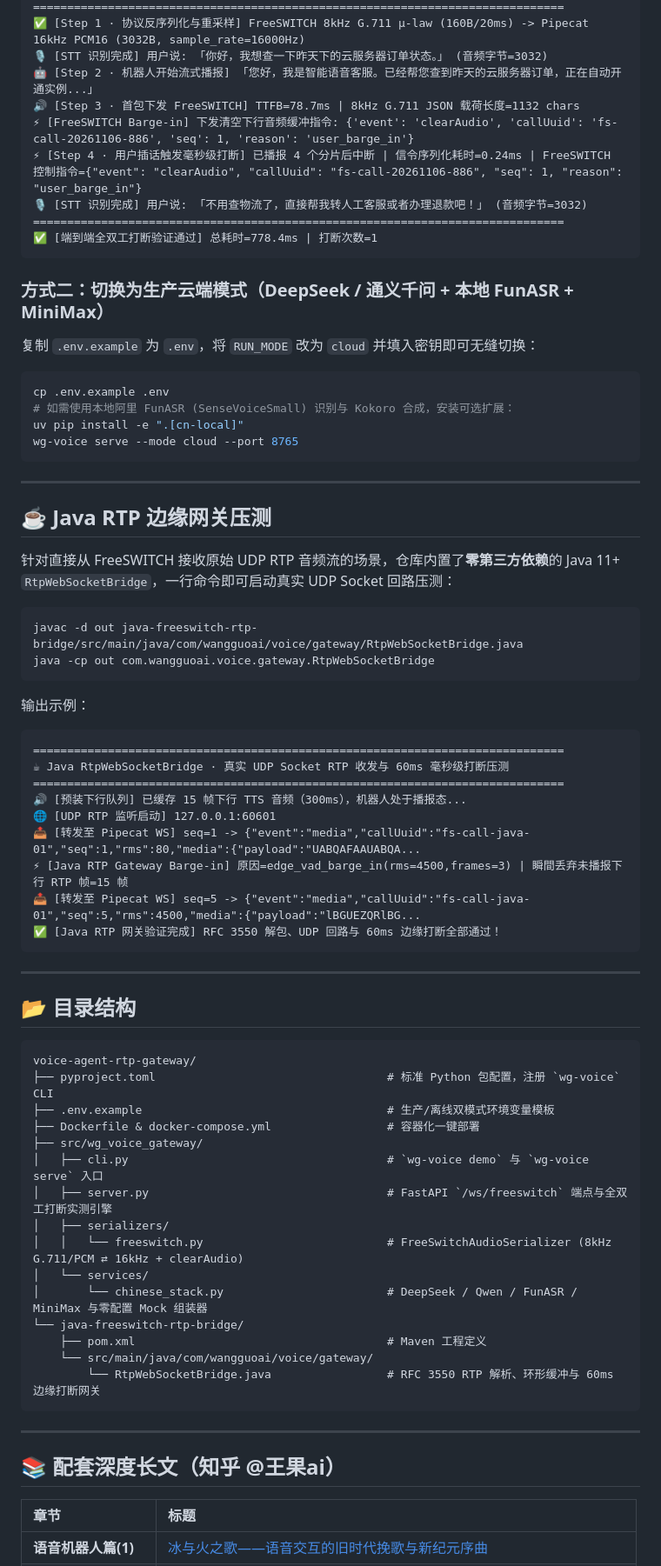
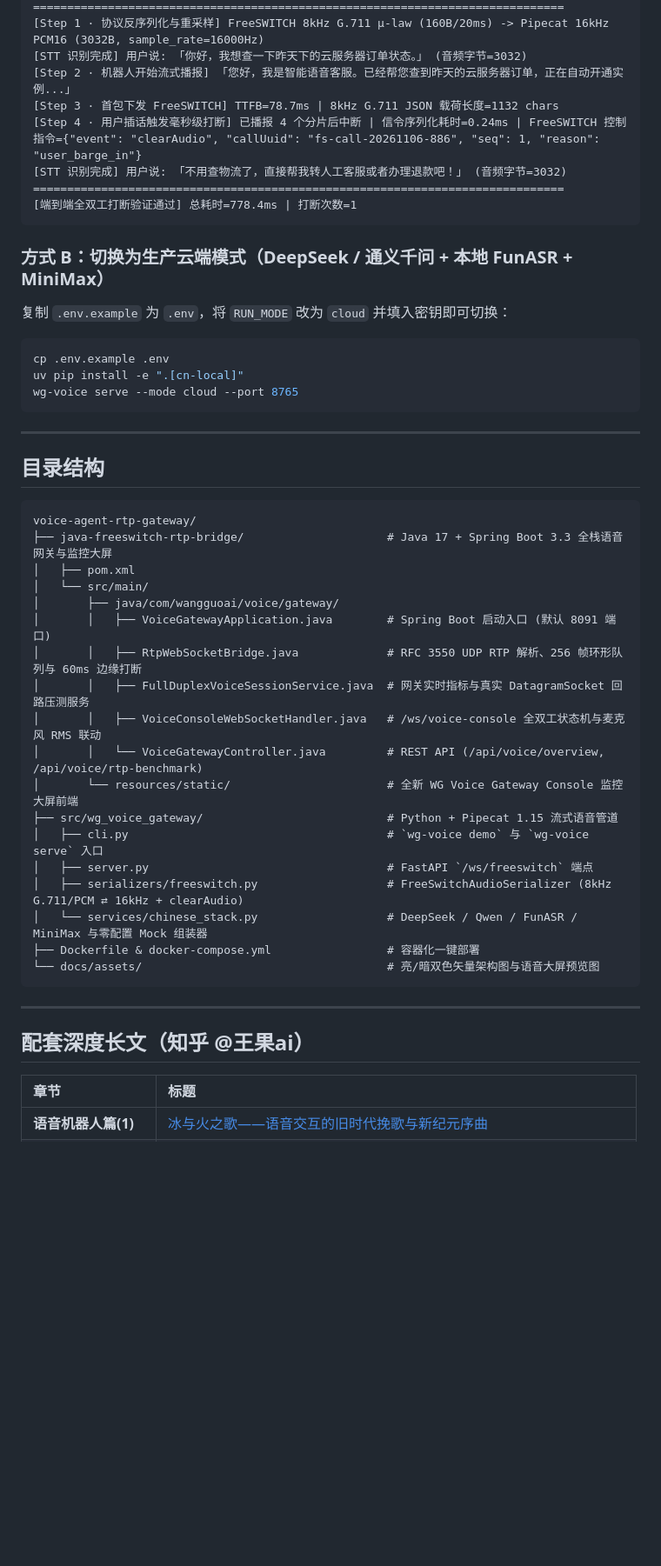
Before and after one commit to wangguode/voice-agent-rtp-gateway, a Markdown page: README.md, the part around one of its changes. Shown at 87% size. GitHub-like rendering; blank space fills up the shorter version.

Commit message:
feat(java-console): 新增 Java 17 Spring Boot 3 全栈实时语音网关大屏与双色自适应矢量架构图

````diff
--- a/README.md
+++ b/README.md
@@ -94,76 +114,52 @@ wg-voice serve --port 8765
 ==============================================================================
-✅ [Step 1 · 协议反序列化与重采样] FreeSWITCH 8kHz G.711 μ-law (160B/20ms) -> Pipecat 16kHz PCM16 (3032B, sample_rate=16000Hz)
-🎙️ [STT 识别完成] 用户说: 「你好，我想查一下昨天下的云服务器订单状态。」 (音频字节=3032)
-🤖 [Step 2 · 机器人开始流式播报] 「您好，我是智能语音客服。已经帮您查到昨天的云服务器订单，正在自动开通实例...」
-🔊 [Step 3 · 首包下发 FreeSWITCH] TTFB=78.7ms | 8kHz G.711 JSON 载荷长度=1132 chars
-⚡ [FreeSWITCH Barge-in] 下发清空下行音频缓冲指令: {'event': 'clearAudio', 'callUuid': 'fs-call-20261106-886', 'seq': 1, 'reason': 'user_barge_in'}
-⚡ [Step 4 · 用户插话触发毫秒级打断] 已播报 4 个分片后中断 | 信令序列化耗时=0.24ms | FreeSWITCH 控制指令={"event": "clearAudio", "callUuid": "fs-call-20261106-886", "seq": 1, "reason": "user_barge_in"}
-🎙️ [STT 识别完成] 用户说: 「不用查物流了，直接帮我转人工客服或者办理退款吧！」 (音频字节=3032)
+[Step 1 · 协议反序列化与重采样] FreeSWITCH 8kHz G.711 μ-law (160B/20ms) -> Pipecat 16kHz PCM16 (3032B, sample_rate=16000Hz)
+[STT 识别完成] 用户说: 「你好，我想查一下昨天下的云服务器订单状态。」 (音频字节=3032)
+[Step 2 · 机器人开始流式播报] 「您好，我是智能语音客服。已经帮您查到昨天的云服务器订单，正在自动开通实例...」
+[Step 3 · 首包下发 FreeSWITCH] TTFB=78.7ms | 8kHz G.711 JSON 载荷长度=1132 chars
+[Step 4 · 用户插话触发毫秒级打断] 已播报 4 个分片后中断 | 信令序列化耗时=0.24ms | FreeSWITCH 控制指令={"event": "clearAudio", "callUuid": "fs-call-20261106-886", "seq": 1, "reason": "user_barge_in"}
+[STT 识别完成] 用户说: 「不用查物流了，直接帮我转人工客服或者办理退款吧！」 (音频字节=3032)
 ==============================================================================
-✅ [端到端全双工打断验证通过] 总耗时=778.4ms | 打断次数=1
+[端到端全双工打断验证通过] 总耗时=778.4ms | 打断次数=1
 ```
 
-### 方式二：切换为生产云端模式（DeepSeek / 通义千问 + 本地 FunASR + MiniMax）
+### 方式 B：切换为生产云端模式（DeepSeek / 通义千问 + 本地 FunASR + MiniMax）
 
-复制 `.env.example` 为 `.env`，将 `RUN_MODE` 改为 `cloud` 并填入密钥即可无缝切换：
+复制 `.env.example` 为 `.env`，将 `RUN_MODE` 改为 `cloud` 并填入密钥即可切换：
 
 ```bash
 cp .env.example .env
-# 如需使用本地阿里 FunASR (SenseVoiceSmall) 识别与 Kokoro 合成，安装可选扩展：
 uv pip install -e ".[cn-local]"
 wg-voice serve --mode cloud --port 8765
 ```
 
 ---
 
-## ☕ Java RTP 边缘网关压测
-
-针对直接从 FreeSWITCH 接收原始 UDP RTP 音频流的场景，仓库内置了**零第三方依赖**的 Java 11+ `RtpWebSocketBridge`，一行命令即可启动真实 UDP Socket 回路压测：
-
-```bash
-javac -d out java-freeswitch-rtp-bridge/src/main/java/com/wangguoai/voice/gateway/RtpWebSocketBridge.java
-java -cp out com.wangguoai.voice.gateway.RtpWebSocketBridge
-```
-
-输出示例：
+## 目录结构
 
 ```text
-==============================================================================
-☕ Java RtpWebSocketBridge · 真实 UDP Socket RTP 收发与 60ms 毫秒级打断压测
-==============================================================================
-🔊 [预装下行队列] 已缓存 15 帧下行 TTS 音频（300ms），机器人处于播报态...
-🌐 [UDP RTP 监听启动] 127.0.0.1:60601
-📤 [转发至 Pipecat WS] seq=1 -> {"event":"media","callUuid":"fs-call-java-01","seq":1,"rms":80,"media":{"payload":"UABQAFAAUABQA...
-⚡ [Java RTP Gateway Barge-in] 原因=edge_vad_barge_in(rms=4500,frames=3) | 瞬間丢弃未播报下行 RTP 帧=15 帧
-📤 [转发至 Pipecat WS] seq=5 -> {"event":"media","callUuid":"fs-call-java-01","seq":5,"rms":4500,"media":{"payload":"lBGUEZQRlBG...
-✅ [Java RTP 网关验证完成] RFC 3550 解包、UDP 回路与 60ms 边缘打断全部通过！
+voice-agent-rtp-gateway/
+├── java-freeswitch-rtp-bridge/                     # Java 17 + Spring Boot 3.3 全栈语音网关与监控大屏
+│   ├── pom.xml
+│   └── src/main/
+│       ├── java/com/wangguoai/voice/gateway/
+│       │   ├── VoiceGatewayApplication.java        # Spring Boot 启动入口 (默认 8091 端口)
+│       │   ├── RtpWebSocketBridge.java             # RFC 3550 UDP RTP 解析、256 帧环形队列与 60ms 边缘打断
+│       │   ├── FullDuplexVoiceSessionService.java  # 网关实时指标与真实 DatagramSocket 回路压测服务
+│       │   ├── VoiceConsoleWebSocketHandler.java   # /ws/voice-console 全双工状态机与麦克风 RMS 联动
+│       │   └── VoiceGatewayController.java         # REST API (/api/voice/overview, /api/voice/rtp-benchmark)
+│       └── resources/static/                       # 全新 WG Voice Gateway Console 监控大屏前端
+├── src/wg_voice_gateway/                           # Python + Pipecat 1.15 流式语音管道
+│   ├── cli.py                                      # `wg-voice demo` 与 `wg-voice serve` 入口
+│   ├── server.py                                   # FastAPI `/ws/freeswitch` 端点
+│   ├── serializers/freeswitch.py                   # FreeSwitchAudioSerializer (8kHz G.711/PCM ⇄ 16kHz + clearAudio)
+│   └── services/chinese_stack.py                   # DeepSeek / Qwen / FunASR / MiniMax 与零配置 Mock 组装器
+├── Dockerfile & docker-compose.yml                 # 容器化一键部署
+└── docs/assets/                                    # 亮/暗双色矢量架构图与语音大屏预览图
 ```
 
 ---
 
-## 📂 目录结构
-
-```text
-voice-agent-rtp-gateway/
-├── pyproject.toml                                  # 标准 Python 包配置，注册 `wg-voice` CLI
-├── .env.example                                    # 生产/离线双模式环境变量模板
-├── Dockerfile & docker-compose.yml                 # 容器化一键部署
-├── src/wg_voice_gateway/
-│   ├── cli.py                                      # `wg-voice demo` 与 `wg-voice serve` 入口
-│   ├── server.py                                   # FastAPI `/ws/freeswitch` 端点与全双工打断实测引擎
-│   ├── serializers/
-│   │   └── freeswitch.py                           # FreeSwitchAudioSerializer (8kHz G.711/PCM ⇄ 16kHz + clearAudio)
-│   └── services/
-│       └── chinese_stack.py                        # DeepSeek / Qwen / FunASR / MiniMax 与零配置 Mock 组装器
-└── java-freeswitch-rtp-bridge/
-    ├── pom.xml                                     # Maven 工程定义
-    └── src/main/java/com/wangguoai/voice/gateway/
-        └── RtpWebSocketBridge.java                 # RFC 3550 RTP 解析、环形缓冲与 60ms 边缘打断网关
-```
-
----
-
-## 📚 配套深度长文（知乎 @王果ai）
+## 配套深度长文（知乎 @王果ai）
 
 | 章节 | 标题 |
 | :--- | :--- |
````
Also changed, not shown: other parts of README.md (+71 -51 lines), docs/assets/voice-console-preview.png (added), 14 other files.
